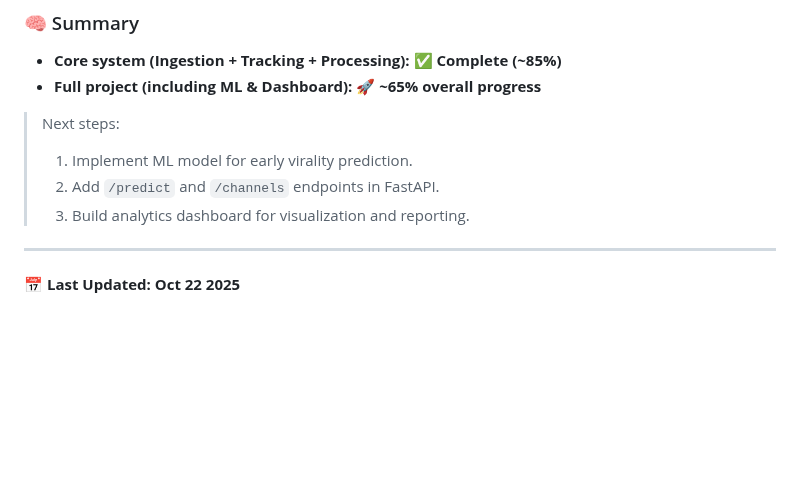
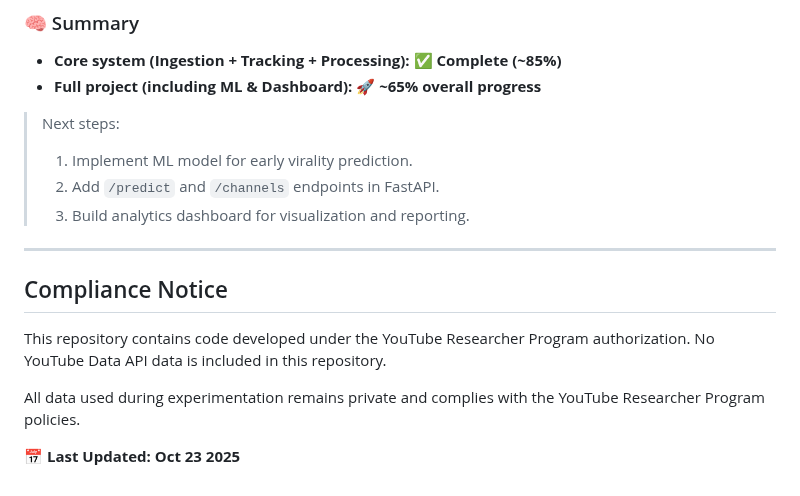
Before and after one commit to anhquanbui/yt-autoscanner, a Markdown page: README.md, the part around the change. GitHub-like rendering; blank space fills up the shorter version.

```diff
--- a/README.md
+++ b/README.md
@@ -400,5 +400,10 @@ Useful queries:
 
 ---
 
+## Compliance Notice
+This repository contains code developed under the YouTube Researcher Program authorization. No YouTube Data API data is included in this repository.
 
-📅 **Last Updated:** **Oct 22 2025**
+All data used during experimentation remains private and complies with the YouTube Researcher Program policies.
+
+
+📅 **Last Updated:** **Oct 23 2025**
```
